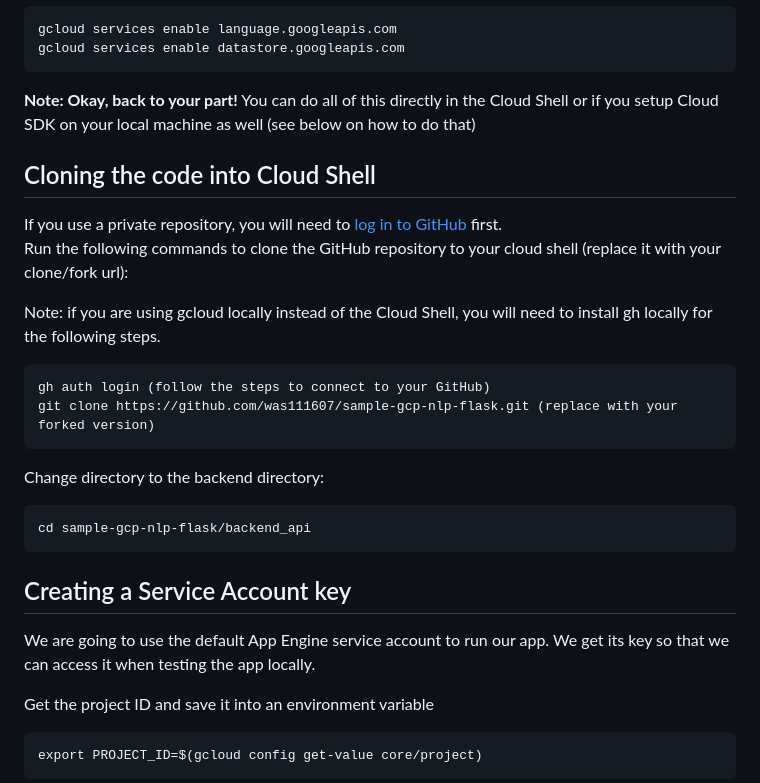
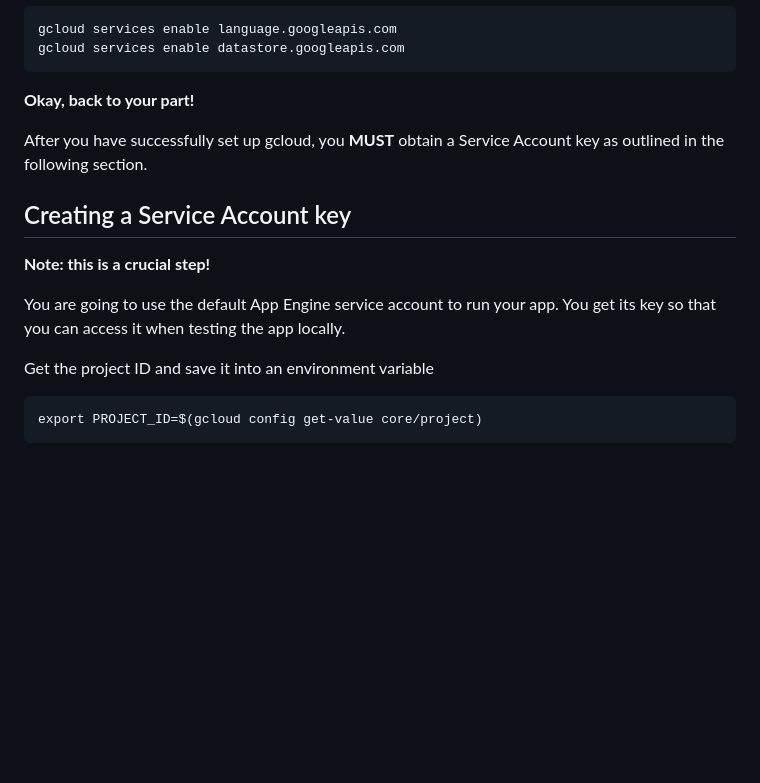
Before and after one commit to was111607/sample-gcp-nlp-flask, a Markdown page: backend_api/README.md, the part around one of its changes. GitHub-like rendering; blank space fills up the shorter version.

```diff
--- a/backend_api/README.md
+++ b/backend_api/README.md
@@ -36,26 +60,14 @@ You can do all of this directly in the Cloud Shell or you setup Cloud SDK on you
     gcloud services enable language.googleapis.com
     gcloud services enable datastore.googleapis.com
 
-**Note: Okay, back to your part!**
-You can do all of this directly in the Cloud Shell or if you setup Cloud SDK on your local machine as well (see below on how to do that)
+**Okay, back to your part!**
 
-## Cloning the code into Cloud Shell
-
-If you use a private repository, you will need to [log in to GitHub](../README-private-clone.md) first. \
-Run the following commands to clone the GitHub repository to your cloud shell (replace it with your clone/fork url):
-
-Note: if you are using gcloud locally instead of the Cloud Shell, you will need to install gh locally for the following steps.
-
-    gh auth login (follow the steps to connect to your GitHub)
-    git clone https://github.com/was111607/sample-gcp-nlp-flask.git (replace with your forked version)
-
-Change directory to the backend directory:
-
-    cd sample-gcp-nlp-flask/backend_api
+After you have successfully set up gcloud, you **MUST** obtain a Service Account key as outlined in the following section.
 
 ## Creating a Service Account key
-We are going to use the default App Engine service account to run our app. We get its key so that we can access it when
-testing the app locally.
+**Note: this is a crucial step!**
+
+You are going to use the default App Engine service account to run your app. You get its key so that you can access it when testing the app locally.
 
 Get the project ID and save it into an environment variable
 
```
Also changed, not shown: other parts of backend_api/README.md (+62 -28 lines).
